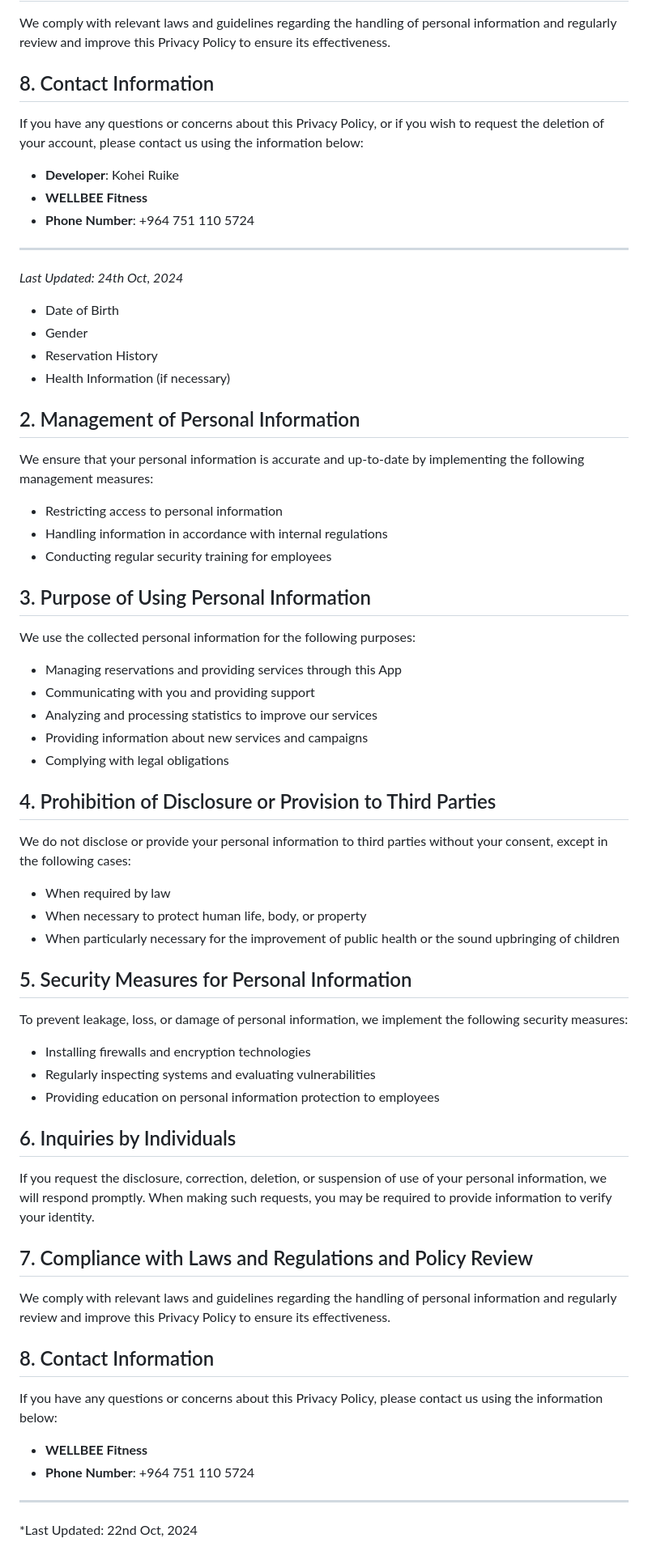
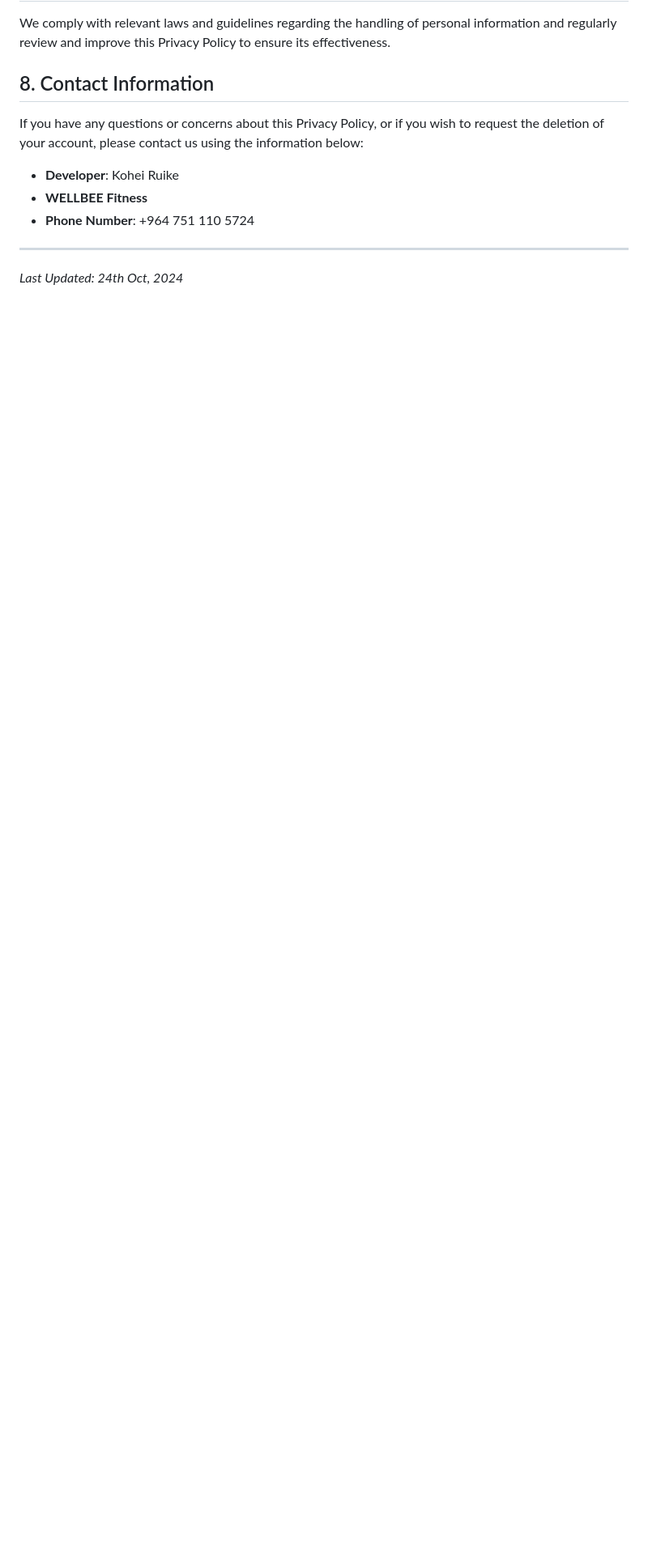
Before and after one commit to rui12212/wellbee, a Markdown page: docs/privacy-policy.md, the part around the change printed below. Shown: that part at 81% size. Drawn GitHub-style; blank space fills up the shorter version.

Commit message:
for android deploy

```diff
--- a/docs/privacy-policy.md
+++ b/docs/privacy-policy.md
@@ -91,61 +82,3 @@ If you have any questions or concerns about this Privacy Policy, or if you wish
 ---
 
 *Last Updated: 24th Oct, 2024*
-
-- Date of Birth
-- Gender
-- Reservation History
-- Health Information (if necessary)
-
-## 2. Management of Personal Information
-
-We ensure that your personal information is accurate and up-to-date by implementing the following management measures:
-
-- Restricting access to personal information
-- Handling information in accordance with internal regulations
-- Conducting regular security training for employees
-
-## 3. Purpose of Using Personal Information
-
-We use the collected personal information for the following purposes:
-
-- Managing reservations and providing services through this App
-- Communicating with you and providing support
-- Analyzing and processing statistics to improve our services
-- Providing information about new services and campaigns
-- Complying with legal obligations
-
-## 4. Prohibition of Disclosure or Provision to Third Parties
-
-We do not disclose or provide your personal information to third parties without your consent, except in the following cases:
-
-- When required by law
-- When necessary to protect human life, body, or property
-- When particularly necessary for the improvement of public health or the sound upbringing of children
-
-## 5. Security Measures for Personal Information
-
-To prevent leakage, loss, or damage of personal information, we implement the following security measures:
-
-- Installing firewalls and encryption technologies
-- Regularly inspecting systems and evaluating vulnerabilities
-- Providing education on personal information protection to employees
-
-## 6. Inquiries by Individuals
-
-If you request the disclosure, correction, deletion, or suspension of use of your personal information, we will respond promptly. When making such requests, you may be required to provide information to verify your identity.
-
-## 7. Compliance with Laws and Regulations and Policy Review
-
-We comply with relevant laws and guidelines regarding the handling of personal information and regularly review and improve this Privacy Policy to ensure its effectiveness.
-
-## 8. Contact Information
-
-If you have any questions or concerns about this Privacy Policy, please contact us using the information below:
-
-- **WELLBEE Fitness**
-- **Phone Number**: +964 751 110 5724
-
----
-
-*Last Updated: 22nd Oct, 2024
```
Also changed, not shown: other parts of docs/privacy-policy.md (+1 -10 lines).
